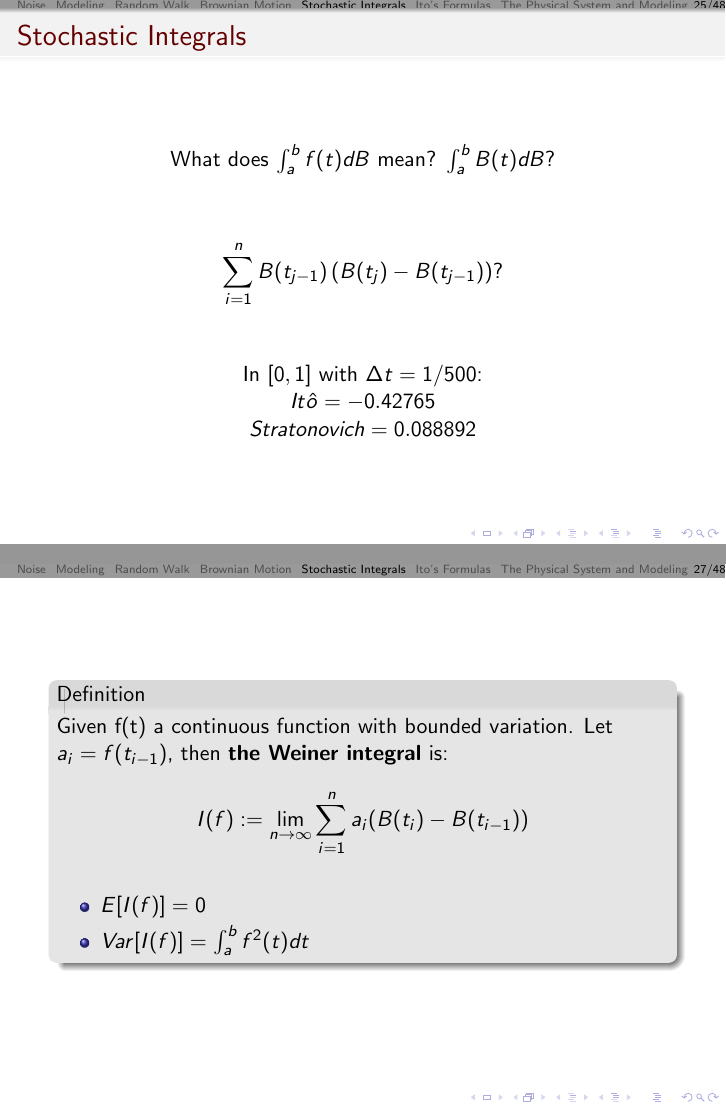
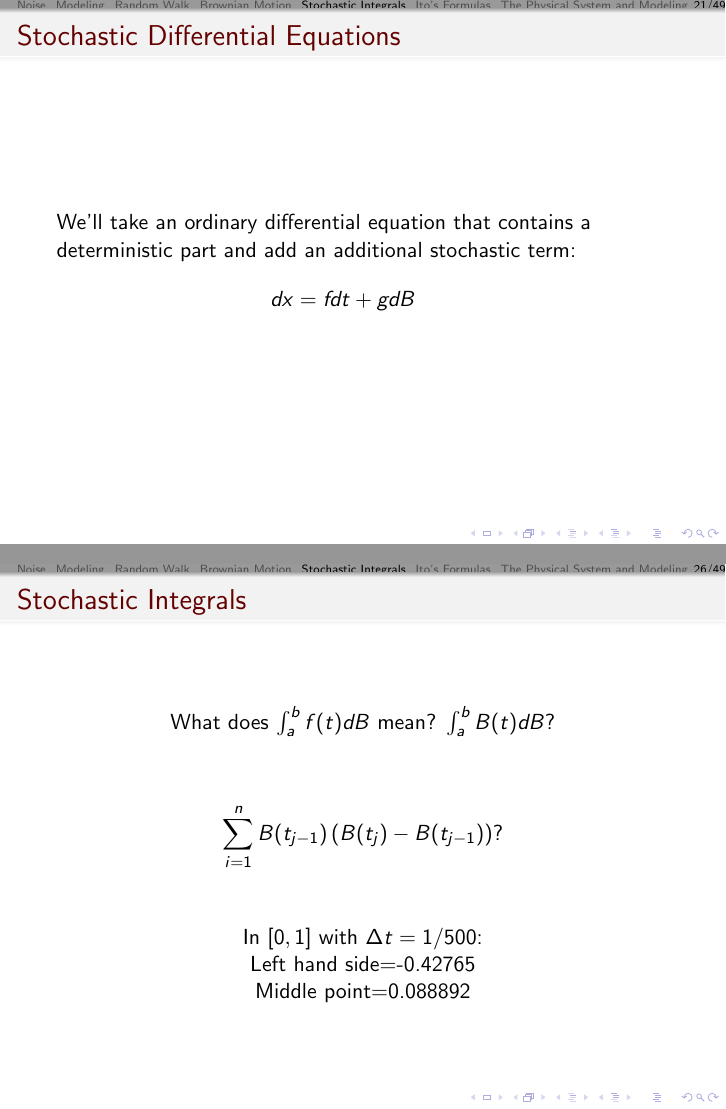
Before and after one commit to SUNY-SDE-2015/REU15, LaTeX slides (Presentations/Midterm/Presentation1.tex, which reads Presentations/Midterm/HighamPaper.tex): pages 25 and 27 of 48 before the commit and pages 21 and 26 of 49 after it, joined at a grey line. Compiled offline with pdfLaTeX.

Commit message:
Made the suggested changes

```diff
--- a/Presentations/Midterm/HighamPaper.tex
+++ b/Presentations/Midterm/HighamPaper.tex
@@ -79,43 +80,35 @@ $dW(j)$ is an independent random variable of the form $N(0,\Delta t)$
 
 \section{Stochastic Integrals}
 
+\begin{frame}{Stochastic Differential Equations}
+\pause
+We'll take an ordinary differential equation that contains a deterministic part and add an additional stochastic term:
+\begin{eqnarray*}
+dx=fdt+gdB
+\end{eqnarray*}
+\end{frame}
+
 \begin{frame}{Stochastic Integrals}
 \pause
 \begin{center}
 What does $\int_{a}^{b} f(t)dB$ mean? \bigskip \pause  $\int_{a}^{b} B(t)dB$?\pause \\
 
-%¿Can we use an analogy of the Riemann-Stietjes sum?\\ \pause
 \begin{equation*}
 \sum_{i=1}^{n}B(t_{j-1})\left( B(t_{j})-B(t_{j-1})\right) ?
 \end{equation*}
 \pause
 \bigskip
 
-In $[0,1]$ with $\Delta t=1/500$:\\ \pause
-$It\hat{o}=-0.42765$\\ \pause
-$Stratonovich=0.088892$
+In $[0,1]$ with $\Delta t=1/500$:\\
+Left hand side=-0.42765\\
+Middle point=0.088892
 \end{center}
 \end{frame}
 
-%\begin{frame}
-%Consider the following functions:
-%\[1_{[t_{i-1},t_i)} = \left \{
-%  \begin{array}{lr}
-%1, & t \in [t_{i-1},t_i)\\
-%0, & otherwise
-%  \end{array}
-%\right.
-%\]
-
-%$$f_n=\sum_{i=1}^{n}a_i1_{[t_{i-1},t_i)} $$\\
-
-%We define the stochastic integral as:
-%$$I(f_n):=\sum_{i=1}^{n} a_i(B(t_i)-B(t_{i-1}))$$
-%\end{frame}
 
 \begin{frame}
 \begin{block}{Definition}
-Given f(t) a continuous function with bounded variation. Let $a_i=f(t_{i-1})$, then \textbf{the Weiner integral} is:
+Given f(t) a continuous function with bounded variation. Let $a_i=f(t_{i-1})$, then \textbf{the Wiener integral} is:
 \begin{equation*}
 I(f):=\lim_{n \to \infty}\sum_{i=1}^{n}a_i(B(t_i)-B(t_{i-1}))
 \end{equation*}
```
Also changed, not shown: Presentations/Midterm/Introduction.tex (+1 -1 lines), Presentations/Midterm/HighamPaper.tex (1 more changed lines).
